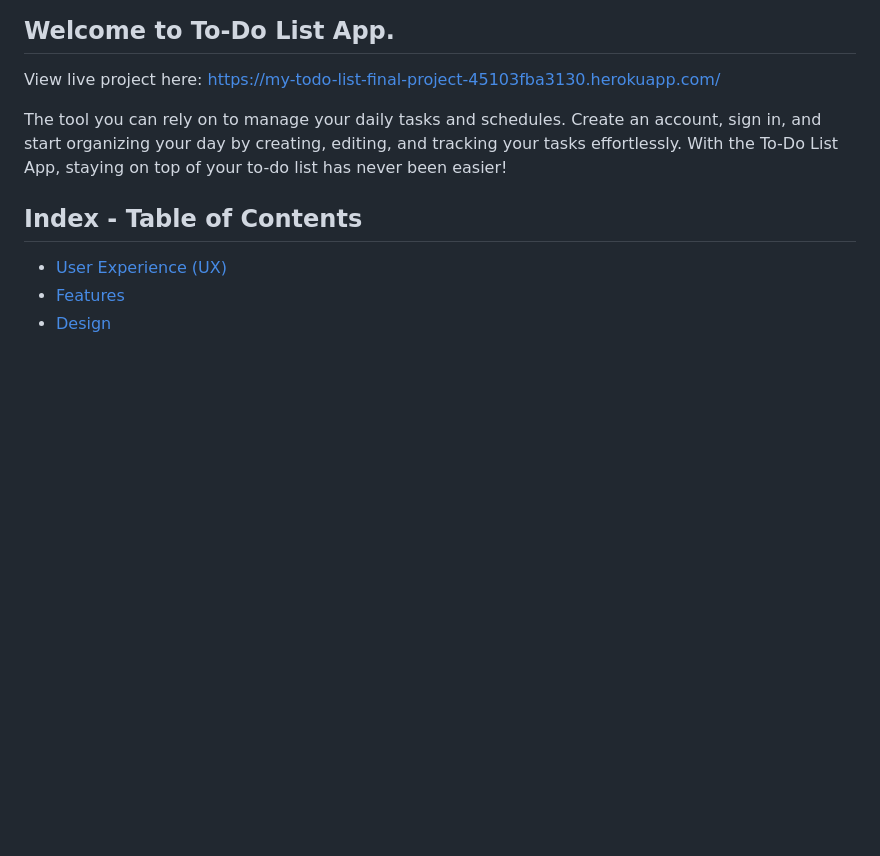
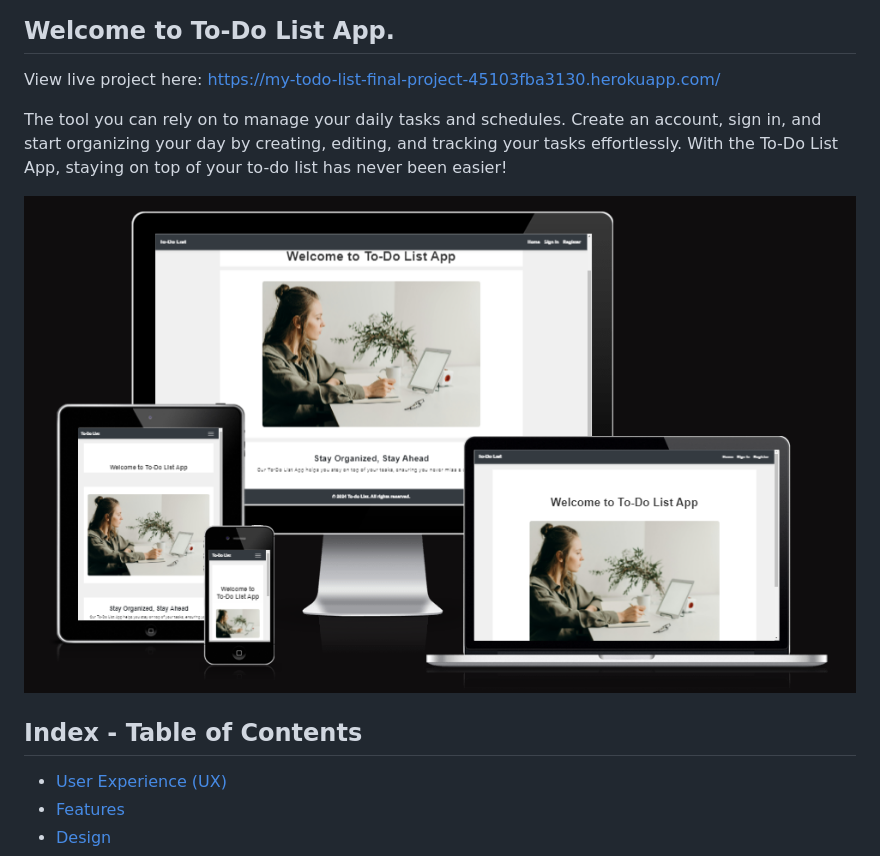
Before and after one commit to Mah-N/to-do-organizer, a Markdown page: README.md, the part around the change. GitHub-like rendering; blank space fills up the shorter version.

```diff
--- a/README.md
+++ b/README.md
@@ -5,6 +5,8 @@
 View live project here: https://my-todo-list-final-project-45103fba3130.herokuapp.com/
 
 The tool you can rely on to manage your daily tasks and schedules. Create an account, sign in, and start organizing your day by creating, editing, and tracking your tasks effortlessly. With the To-Do List App, staying on top of your to-do list has never been easier!
+
+![Responsive Image](documentations/Responsive_Home.png)
 
 ## Index - Table of Contents
 
```
